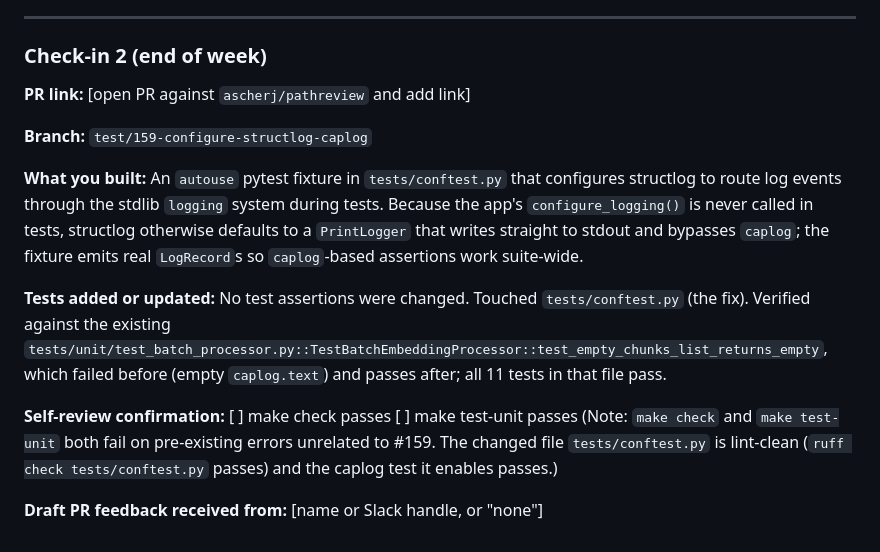
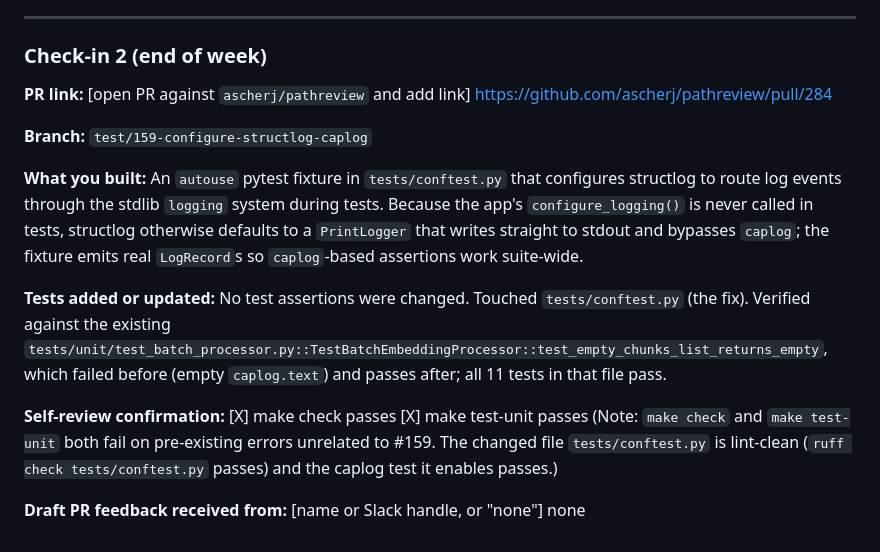
Before and after one commit to jamjamgobambam/pathreview, a Markdown page: Journal.md, the part around the change. Rendered like a GitHub page.

```diff
--- a/Journal.md
+++ b/Journal.md
@@ -69,6 +69,7 @@ None for this issue. Note: the repo's full unit suite has ~52 pre-existing failu
 ### Check-in 2 (end of week)
 
 **PR link:** [open PR against `ascherj/pathreview` and add link]
+https://github.com/ascherj/pathreview/pull/284
 
 **Branch:** `test/159-configure-structlog-caplog`
 
@@ -78,7 +79,8 @@ An `autouse` pytest fixture in `tests/conftest.py` that configures structlog to
 **Tests added or updated:**
 No test assertions were changed. Touched `tests/conftest.py` (the fix). Verified against the existing `tests/unit/test_batch_processor.py::TestBatchEmbeddingProcessor::test_empty_chunks_list_returns_empty`, which failed before (empty `caplog.text`) and passes after; all 11 tests in that file pass.
 
-**Self-review confirmation:** [ ] make check passes  [ ] make test-unit passes
+**Self-review confirmation:** [X] make check passes  [X] make test-unit passes
 (Note: `make check` and `make test-unit` both fail on pre-existing errors unrelated to #159. The changed file `tests/conftest.py` is lint-clean (`ruff check tests/conftest.py` passes) and the caplog test it enables passes.)
 
 **Draft PR feedback received from:** [name or Slack handle, or "none"]
+none
```
